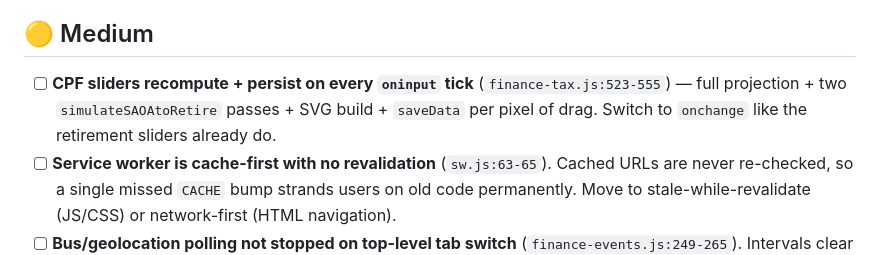
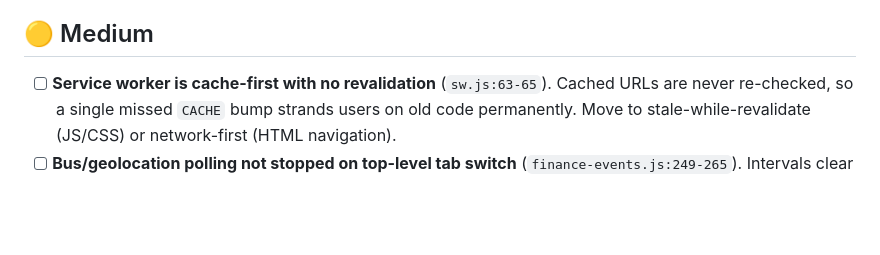
Before and after one commit to elvinio/health, a Markdown page: fixme.md, the part around the change. Rendered like a GitHub page; blank space fills up the shorter version.

Commit message:
fixme.md: remove CPF slider oninput item (already fixed)
Sliders use oninput only to update the label; saveCpfAssumptions()
fires on onchange (drag end), matching the retirement sliders pattern.

https://claude.ai/code/session_01Mcu9GRgi7XwKv9r79cuLFr

```diff
--- a/fixme.md
+++ b/fixme.md
@@ -11,7 +11,6 @@ Actionable issues from the 2026-06 code review (developer / architect / QA lense
 
 ## 🟡 Medium
 
-- [ ] **CPF sliders recompute + persist on every `oninput` tick** (`finance-tax.js:523-555`) — full projection + two `simulateSAOAtoRetire` passes + SVG build + `saveData` per pixel of drag. Switch to `onchange` like the retirement sliders already do.
 - [ ] **Service worker is cache-first with no revalidation** (`sw.js:63-65`). Cached URLs are never re-checked, so a single missed `CACHE` bump strands users on old code permanently. Move to stale-while-revalidate (JS/CSS) or network-first (HTML navigation).
 - [ ] **Bus/geolocation polling not stopped on top-level tab switch** (`finance-events.js:249-265`). Intervals clear only inside `setEventView()`; leaving Events via a top-level tab leaves the 60s bus poll, 30s map poll, and high-accuracy `watchPosition` running with no visible panel.
 - [ ] **UTC-vs-local "today" / all-day date handling** ✓ (`finance-events.js:3` vs `:6-7`; `:104` vs `:177`/`:647`). Timeless events parse as UTC midnight, timed events as local; "today" highlighting uses UTC `toISOString().slice(0,10)` while the list split uses local `today()`. They disagree for ~8h around midnight in UTC+8.
```
